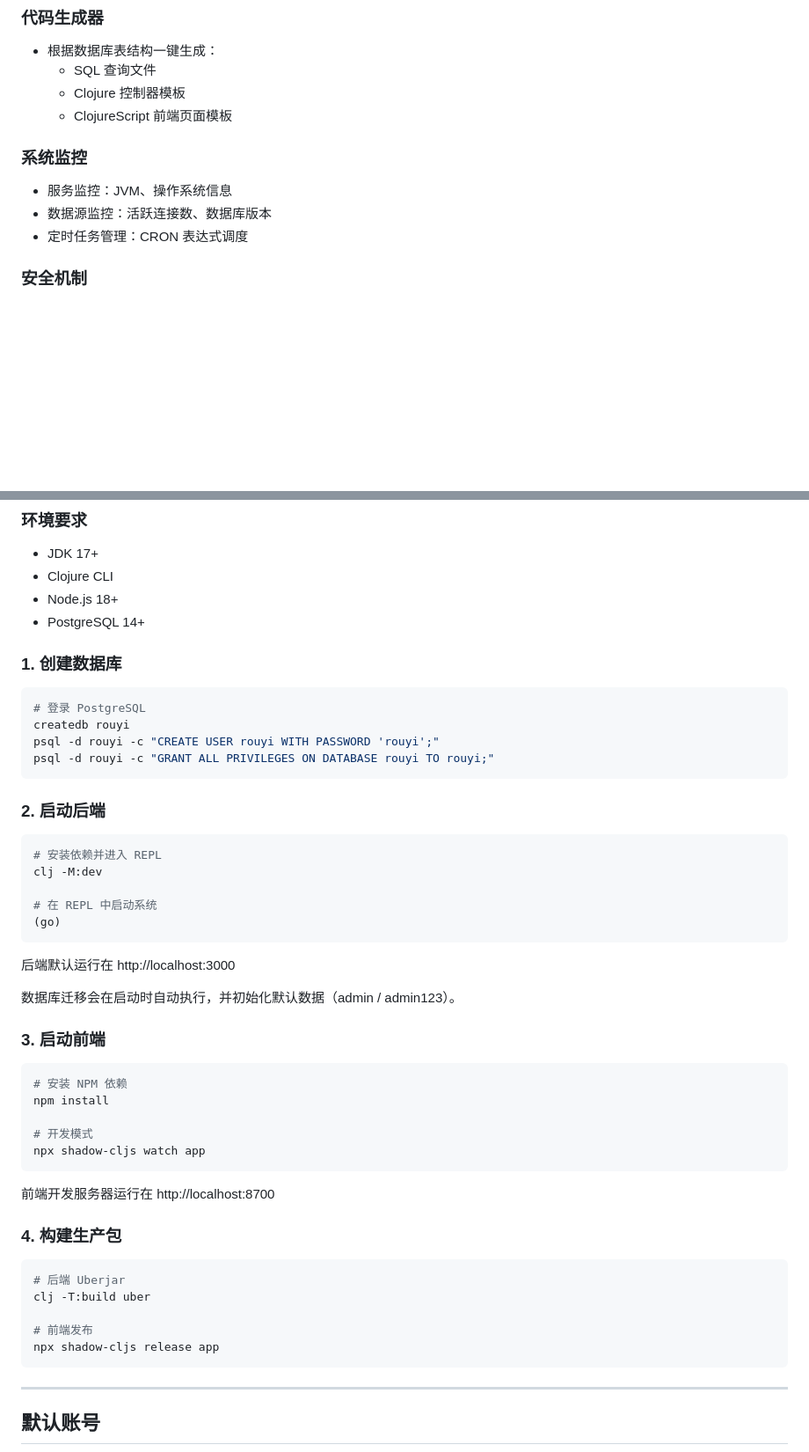
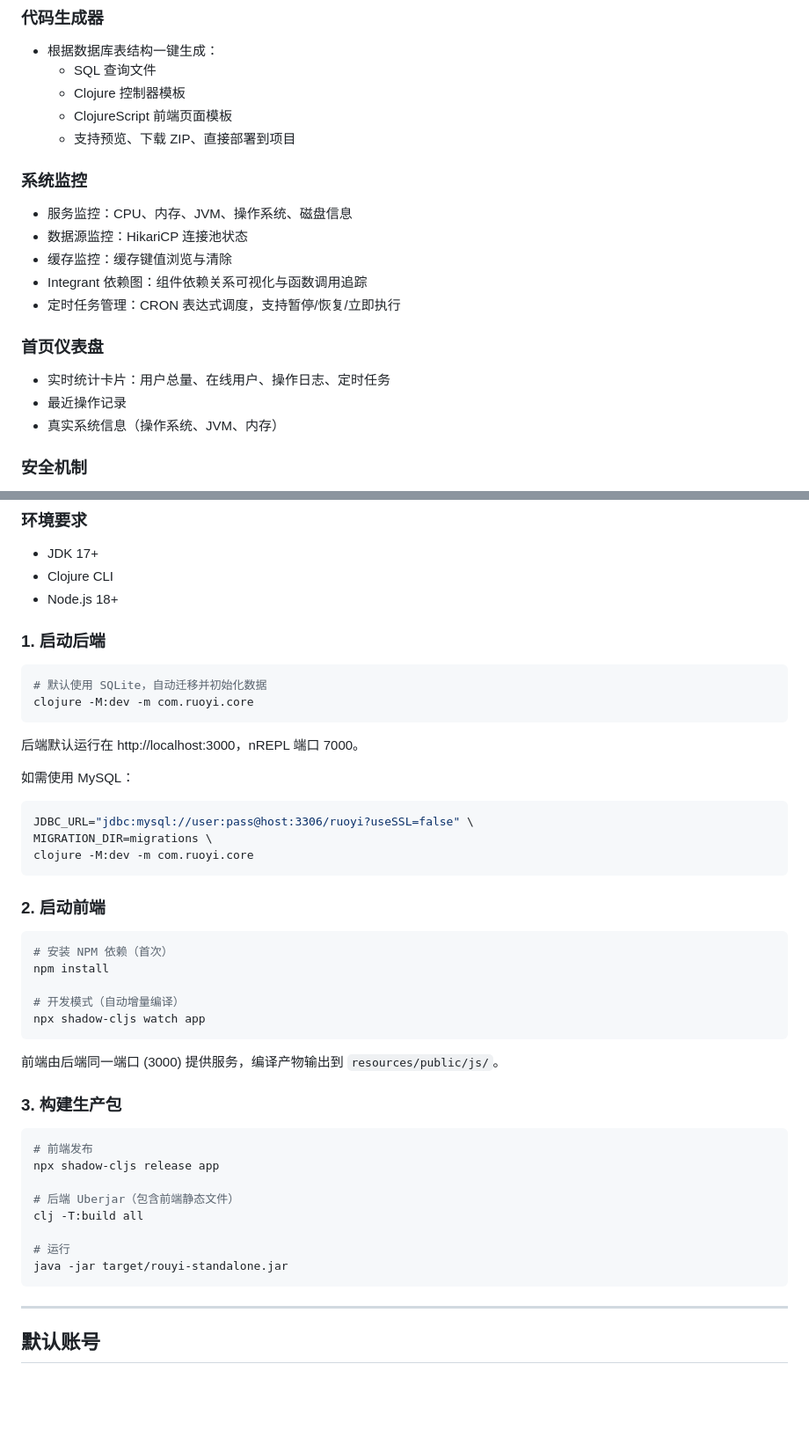
Before and after one commit to RedCreationTech/hc-pms, a Markdown page: README.md, 2 parts joined by grey strips. Shown at 88% size. Rendered like a GitHub page; blank space fills up the shorter version.

Commit message:
[docs] 更新 README 和 AGENTS 使其符合项目现状
README: 数据库默认改为 SQLite，移除 PostgreSQL 前置步骤，
修正前后端共用端口 3000 的描述，补充缺失的功能模块和 API。
AGENTS: 移除硬编码的 /home/kevin 路径，补充 (user/rr)
BindException 回退说明。

````diff
--- a/README.md
+++ b/README.md
@@ -43,11 +44,19 @@
   - SQL 查询文件
   - Clojure 控制器模板
   - ClojureScript 前端页面模板
+  - 支持预览、下载 ZIP、直接部署到项目
 
 ### 系统监控
-- 服务监控：JVM、操作系统信息
-- 数据源监控：活跃连接数、数据库版本
-- 定时任务管理：CRON 表达式调度
+- 服务监控：CPU、内存、JVM、操作系统、磁盘信息
+- 数据源监控：HikariCP 连接池状态
+- 缓存监控：缓存键值浏览与清除
+- Integrant 依赖图：组件依赖关系可视化与函数调用追踪
+- 定时任务管理：CRON 表达式调度，支持暂停/恢复/立即执行
+
+### 首页仪表盘
+- 实时统计卡片：用户总量、在线用户、操作日志、定时任务
+- 最近操作记录
+- 真实系统信息（操作系统、JVM、内存）
 
 ### 安全机制
 - JWT 认证（Bearer Token）
@@ -94,51 +104,47 @@
 - JDK 17+
 - Clojure CLI
 - Node.js 18+
-- PostgreSQL 14+
 
-### 1. 创建数据库
+### 1. 启动后端
 
 ```bash
-# 登录 PostgreSQL
-createdb rouyi
-psql -d rouyi -c "CREATE USER rouyi WITH PASSWORD 'rouyi';"
-psql -d rouyi -c "GRANT ALL PRIVILEGES ON DATABASE rouyi TO rouyi;"
+# 默认使用 SQLite，自动迁移并初始化数据
+clojure -M:dev -m com.ruoyi.core
 ```
 
-### 2. 启动后端
+后端默认运行在 http://localhost:3000，nREPL 端口 7000。
+
+如需使用 MySQL：
 
 ```bash
-# 安装依赖并进入 REPL
-clj -M:dev
-
-# 在 REPL 中启动系统
-(go)
+JDBC_URL="jdbc:mysql://user:pass@host:3306/ruoyi?useSSL=false" \
+MIGRATION_DIR=migrations \
+clojure -M:dev -m com.ruoyi.core
 ```
 
-后端默认运行在 http://localhost:3000
-
-数据库迁移会在启动时自动执行，并初始化默认数据（admin / admin123）。
-
-### 3. 启动前端
+### 2. 启动前端
 
 ```bash
-# 安装 NPM 依赖
+# 安装 NPM 依赖（首次）
 npm install
 
-# 开发模式
+# 开发模式（自动增量编译）
 npx shadow-cljs watch app
 ```
 
-前端开发服务器运行在 http://localhost:8700
+前端由后端同一端口 (3000) 提供服务，编译产物输出到 `resources/public/js/`。
 
-### 4. 构建生产包
+### 3. 构建生产包
 
 ```bash
-# 后端 Uberjar
-clj -T:build uber
-
 # 前端发布
 npx shadow-cljs release app
+
+# 后端 Uberjar（包含前端静态文件）
+clj -T:build all
+
+# 运行
+java -jar target/rouyi-standalone.jar
 ```
 
 ---
````
Also changed, not shown: other parts of README.md (+14 -5 lines), AGENTS.md (+3 -4 lines).
